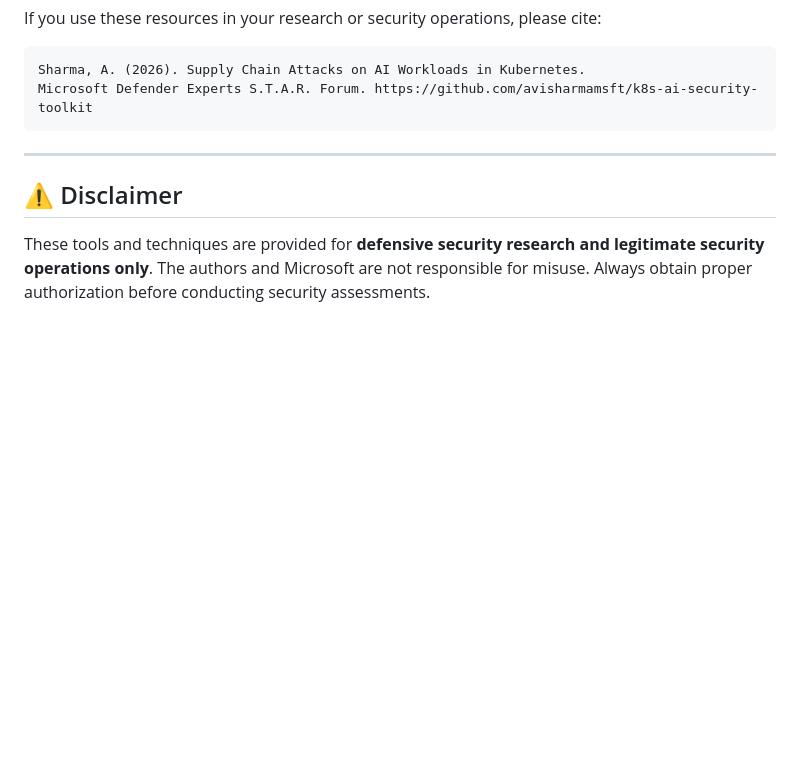
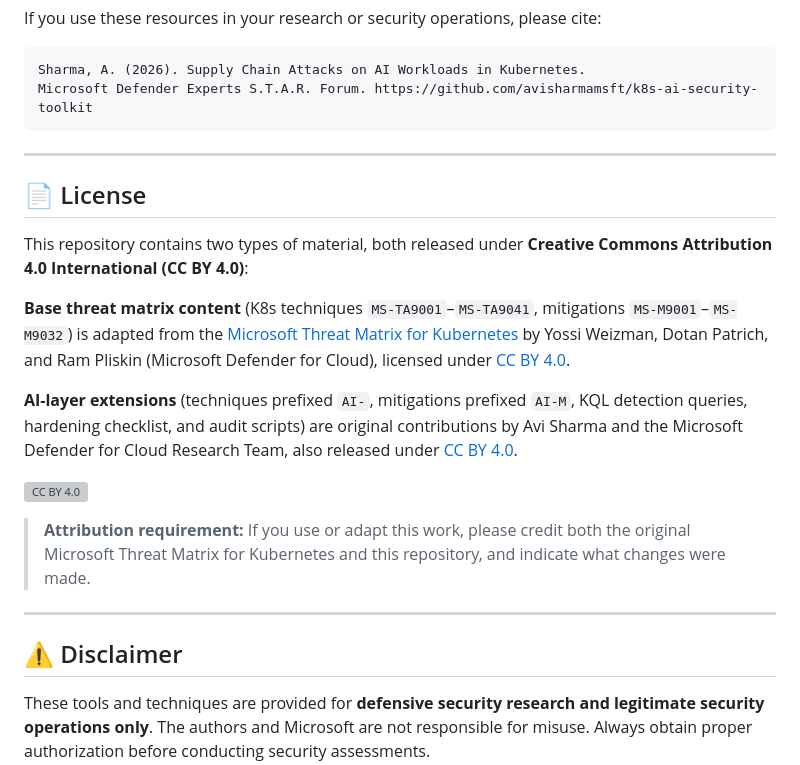
Before and after one commit to avisharmamsft/k8s-ai-security-toolkit-, a Markdown page: README.md, the part around one of its changes. Rendered like a GitHub page; blank space fills up the shorter version; grey boxes are pictures that could not be loaded.

Commit message:
Add license section to README
Added license information and attribution requirements to the README.

```diff
--- a/README.md
+++ b/README.md
@@ -112,6 +112,20 @@ Microsoft Defender Experts S.T.A.R. Forum. https://github.com/avisharmamsft/k8s-
 
 ---
 
+## 📄 License
+
+This repository contains two types of material, both released under **Creative Commons Attribution 4.0 International (CC BY 4.0)**:
+
+**Base threat matrix content** (K8s techniques `MS-TA9001`–`MS-TA9041`, mitigations `MS-M9001`–`MS-M9032`) is adapted from the [Microsoft Threat Matrix for Kubernetes](https://microsoft.github.io/Threat-Matrix-for-Kubernetes/) by Yossi Weizman, Dotan Patrich, and Ram Pliskin (Microsoft Defender for Cloud), licensed under [CC BY 4.0](https://creativecommons.org/licenses/by/4.0/).
+
+**AI-layer extensions** (techniques prefixed `AI-`, mitigations prefixed `AI-M`, KQL detection queries, hardening checklist, and audit scripts) are original contributions by Avi Sharma and the Microsoft Defender for Cloud Research Team, also released under [CC BY 4.0](https://creativecommons.org/licenses/by/4.0/).
+
+[![CC BY 4.0](https://licensebuttons.net/l/by/4.0/88x31.png)](https://creativecommons.org/licenses/by/4.0/)
+
+> **Attribution requirement:** If you use or adapt this work, please credit both the original Microsoft Threat Matrix for Kubernetes and this repository, and indicate what changes were made.
+
+---
+
 ## ⚠️ Disclaimer
 
 These tools and techniques are provided for **defensive security research and legitimate security operations only**. The authors and Microsoft are not responsible for misuse. Always obtain proper authorization before conducting security assessments.
```
Also changed, not shown: other parts of README.md (+11 -11 lines).
